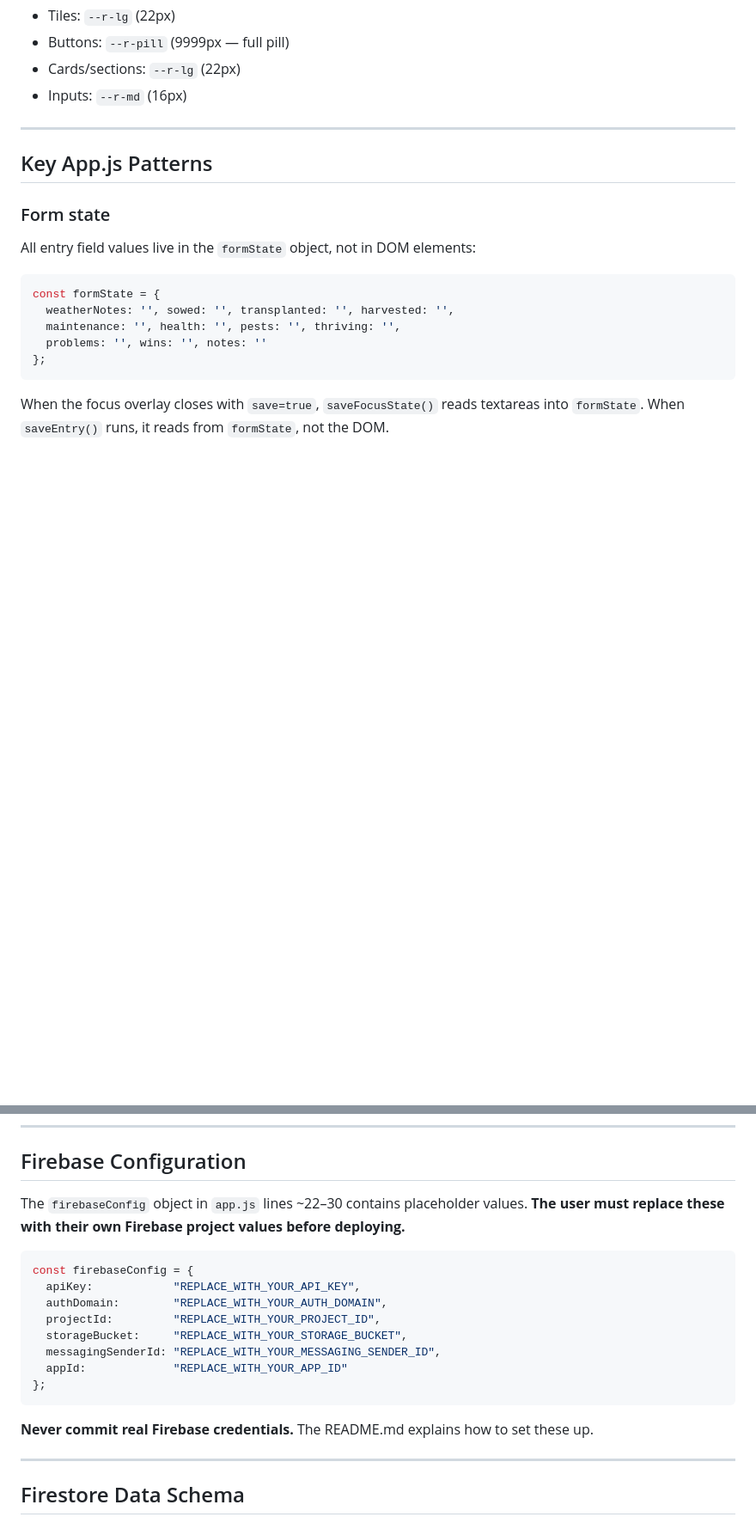
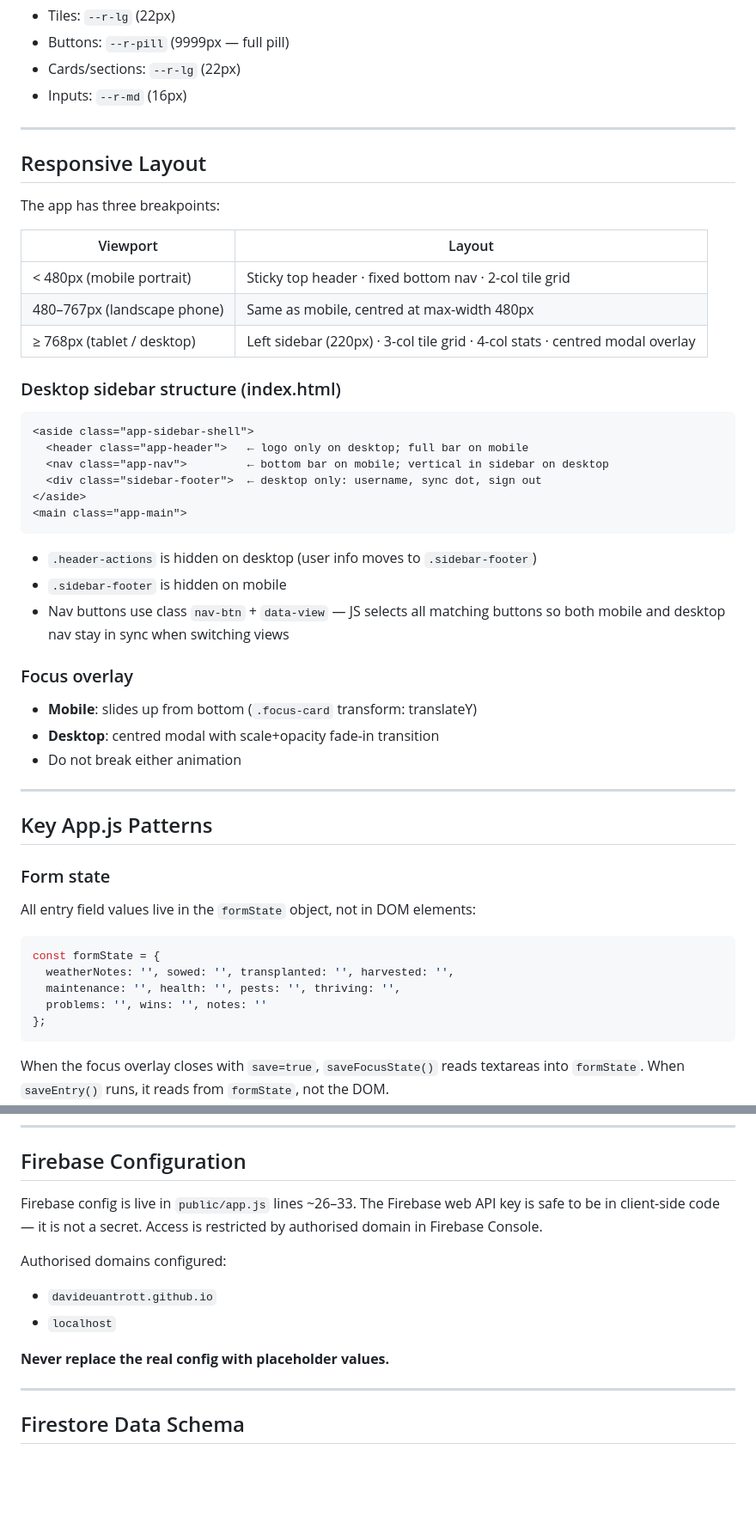
Before and after one commit to davideuantrott/plotjournal, a Markdown page: CLAUDE.md, 2 parts joined by grey strips. Shown at 86% size. GitHub-like rendering; blank space fills up the shorter version.

````diff
--- a/CLAUDE.md
+++ b/CLAUDE.md
@@ -96,6 +113,38 @@ The app uses a warm organic aesthetic inspired by soft mobile app design.
 
 ---
 
+## Responsive Layout
+
+The app has three breakpoints:
+
+| Viewport | Layout |
+|----------|--------|
+| < 480px (mobile portrait) | Sticky top header · fixed bottom nav · 2-col tile grid |
+| 480–767px (landscape phone) | Same as mobile, centred at max-width 480px |
+| ≥ 768px (tablet / desktop) | Left sidebar (220px) · 3-col tile grid · 4-col stats · centred modal overlay |
+
+### Desktop sidebar structure (index.html)
+```html
+<aside class="app-sidebar-shell">
+  <header class="app-header">   ← logo only on desktop; full bar on mobile
+  <nav class="app-nav">         ← bottom bar on mobile; vertical in sidebar on desktop
+  <div class="sidebar-footer">  ← desktop only: username, sync dot, sign out
+</aside>
+<main class="app-main">
+```
+
+- `.header-actions` is hidden on desktop (user info moves to `.sidebar-footer`)
+- `.sidebar-footer` is hidden on mobile
+- Nav buttons use class `nav-btn` + `data-view` — JS selects all matching buttons so
+  both mobile and desktop nav stay in sync when switching views
+
+### Focus overlay
+- **Mobile**: slides up from bottom (`.focus-card` transform: translateY)
+- **Desktop**: centred modal with scale+opacity fade-in transition
+- Do not break either animation
+
+---
+
 ## Key App.js Patterns
 
 ### Form state
@@ -164,21 +214,15 @@ Common UK defaults: London `51.51, -0.12` · Manchester `53.48, -2.24` · Edinbu
 
 ## Firebase Configuration
 
-The `firebaseConfig` object in `app.js` lines ~22–30 contains placeholder values.
-**The user must replace these with their own Firebase project values before deploying.**
+Firebase config is live in `public/app.js` lines ~26–33.
+The Firebase web API key is safe to be in client-side code — it is not a secret.
+Access is restricted by authorised domain in Firebase Console.
 
-```javascript
-const firebaseConfig = {
-  apiKey:            "REPLACE_WITH_YOUR_API_KEY",
-  authDomain:        "REPLACE_WITH_YOUR_AUTH_DOMAIN",
-  projectId:         "REPLACE_WITH_YOUR_PROJECT_ID",
-  storageBucket:     "REPLACE_WITH_YOUR_STORAGE_BUCKET",
-  messagingSenderId: "REPLACE_WITH_YOUR_MESSAGING_SENDER_ID",
-  appId:             "REPLACE_WITH_YOUR_APP_ID"
-};
-```
+Authorised domains configured:
+- `davideuantrott.github.io`
+- `localhost`
 
-**Never commit real Firebase credentials.** The README.md explains how to set these up.
+**Never replace the real config with placeholder values.**
 
 ---
 
````
Also changed, not shown: other parts of CLAUDE.md (+41 -15 lines).
